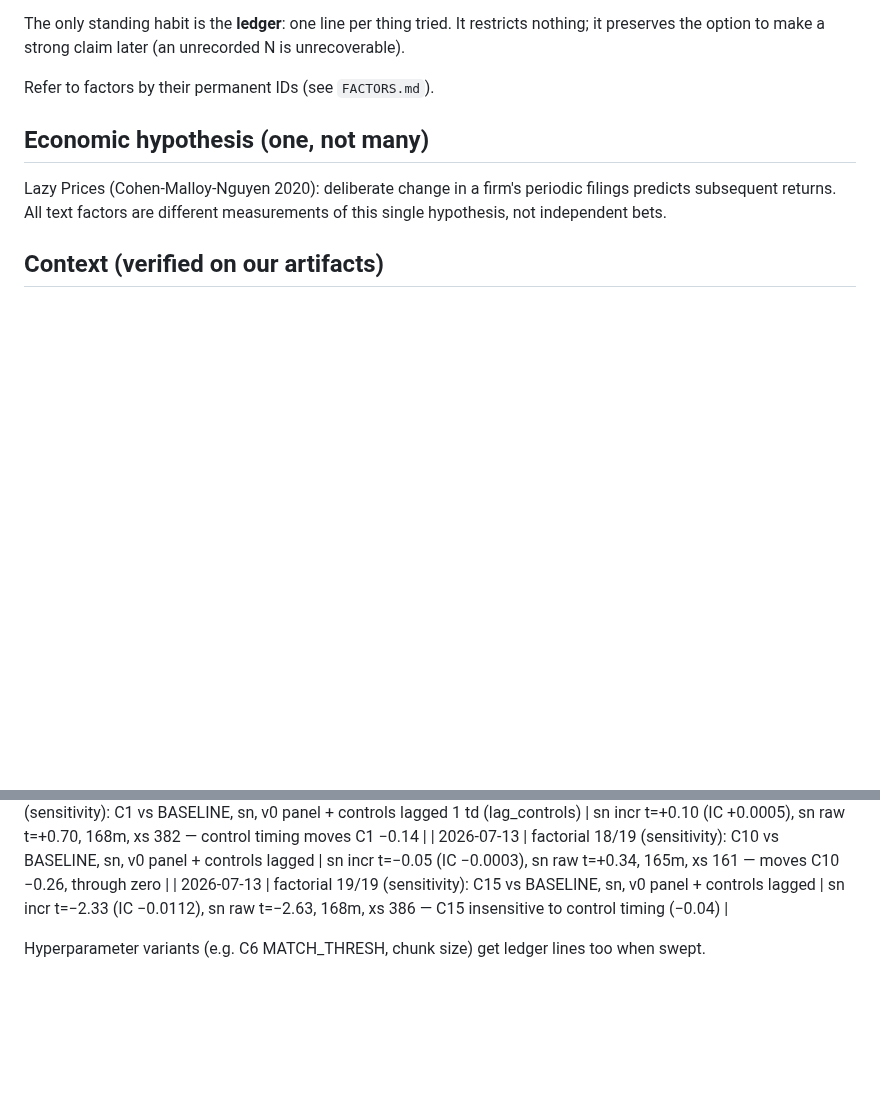
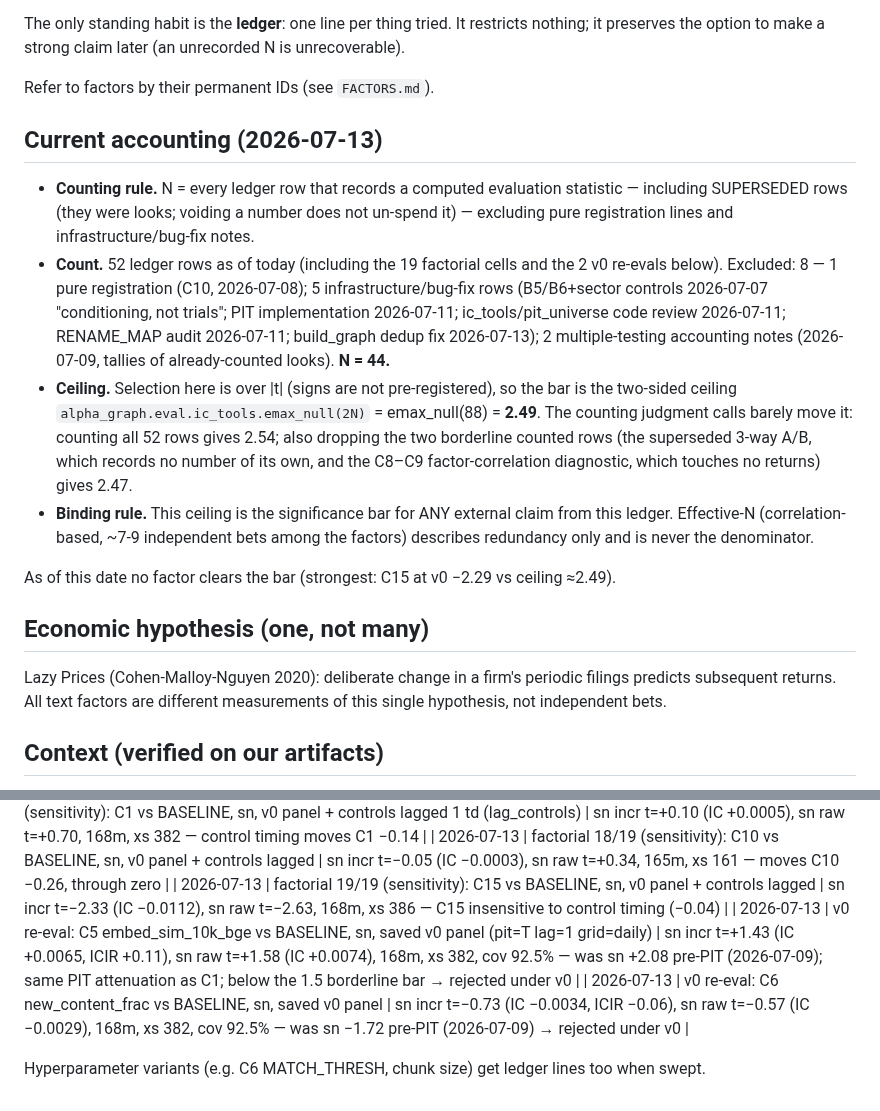
Before and after one commit to lexilei/alpha-graph, a Markdown page: reports/factor_preregistration.md, 2 parts joined by grey strips. Drawn GitHub-style; blank space fills up the shorter version.

Commit message:
Ledger: C5/C6 v0 re-evals and the current-N accounting block (N=44, ceiling 2.49)

```diff
--- a/reports/factor_preregistration.md
+++ b/reports/factor_preregistration.md
@@ -15,6 +15,34 @@ restricts nothing; it preserves the option to make a strong claim later
 (an unrecorded N is unrecoverable).
 
 Refer to factors by their permanent IDs (see `FACTORS.md`).
+
+## Current accounting (2026-07-13)
+
+- **Counting rule.** N = every ledger row that records a computed evaluation
+  statistic — including SUPERSEDED rows (they were looks; voiding a number
+  does not un-spend it) — excluding pure registration lines and
+  infrastructure/bug-fix notes.
+- **Count.** 52 ledger rows as of today (including the 19 factorial cells
+  and the 2 v0 re-evals below). Excluded: 8 — 1 pure registration (C10,
+  2026-07-08); 5 infrastructure/bug-fix rows (B5/B6+sector controls
+  2026-07-07 "conditioning, not trials"; PIT implementation 2026-07-11;
+  ic_tools/pit_universe code review 2026-07-11; RENAME_MAP audit 2026-07-11;
+  build_graph dedup fix 2026-07-13); 2 multiple-testing accounting notes
+  (2026-07-09, tallies of already-counted looks). **N = 44.**
+- **Ceiling.** Selection here is over |t| (signs are not pre-registered), so
+  the bar is the two-sided ceiling `alpha_graph.eval.ic_tools.emax_null(2N)`
+  = emax_null(88) = **2.49**. The counting judgment calls barely move it:
+  counting all 52 rows gives 2.54; also dropping the two borderline counted
+  rows (the superseded 3-way A/B, which records no number of its own, and
+  the C8–C9 factor-correlation diagnostic, which touches no returns) gives
+  2.47.
+- **Binding rule.** This ceiling is the significance bar for ANY external
+  claim from this ledger. Effective-N (correlation-based, ~7-9 independent
+  bets among the factors) describes redundancy only and is never the
+  denominator.
+
+As of this date no factor clears the bar (strongest: C15 at v0 −2.29 vs
+ceiling ≈2.49).
 
 ## Economic hypothesis (one, not many)
 
@@ -132,6 +160,8 @@ measurements of this single hypothesis, not independent bets.
 | 2026-07-13 | factorial 17/19 (sensitivity): C1 vs BASELINE, sn, v0 panel + controls lagged 1 td (lag_controls) | sn incr t=+0.10 (IC +0.0005), sn raw t=+0.70, 168m, xs 382 — control timing moves C1 −0.14 |
 | 2026-07-13 | factorial 18/19 (sensitivity): C10 vs BASELINE, sn, v0 panel + controls lagged | sn incr t=−0.05 (IC −0.0003), sn raw t=+0.34, 165m, xs 161 — moves C10 −0.26, through zero |
 | 2026-07-13 | factorial 19/19 (sensitivity): C15 vs BASELINE, sn, v0 panel + controls lagged | sn incr t=−2.33 (IC −0.0112), sn raw t=−2.63, 168m, xs 386 — C15 insensitive to control timing (−0.04) |
+| 2026-07-13 | v0 re-eval: C5 embed_sim_10k_bge vs BASELINE, sn, saved v0 panel (pit=T lag=1 grid=daily) | sn incr t=+1.43 (IC +0.0065, ICIR +0.11), sn raw t=+1.58 (IC +0.0074), 168m, xs 382, cov 92.5% — was sn +2.08 pre-PIT (2026-07-09); same PIT attenuation as C1; below the 1.5 borderline bar → rejected under v0 |
+| 2026-07-13 | v0 re-eval: C6 new_content_frac vs BASELINE, sn, saved v0 panel | sn incr t=−0.73 (IC −0.0034, ICIR −0.06), sn raw t=−0.57 (IC −0.0029), 168m, xs 382, cov 92.5% — was sn −1.72 pre-PIT (2026-07-09) → rejected under v0 |
 
 Hyperparameter variants (e.g. C6 MATCH_THRESH, chunk size) get ledger
 lines too when swept.
```
